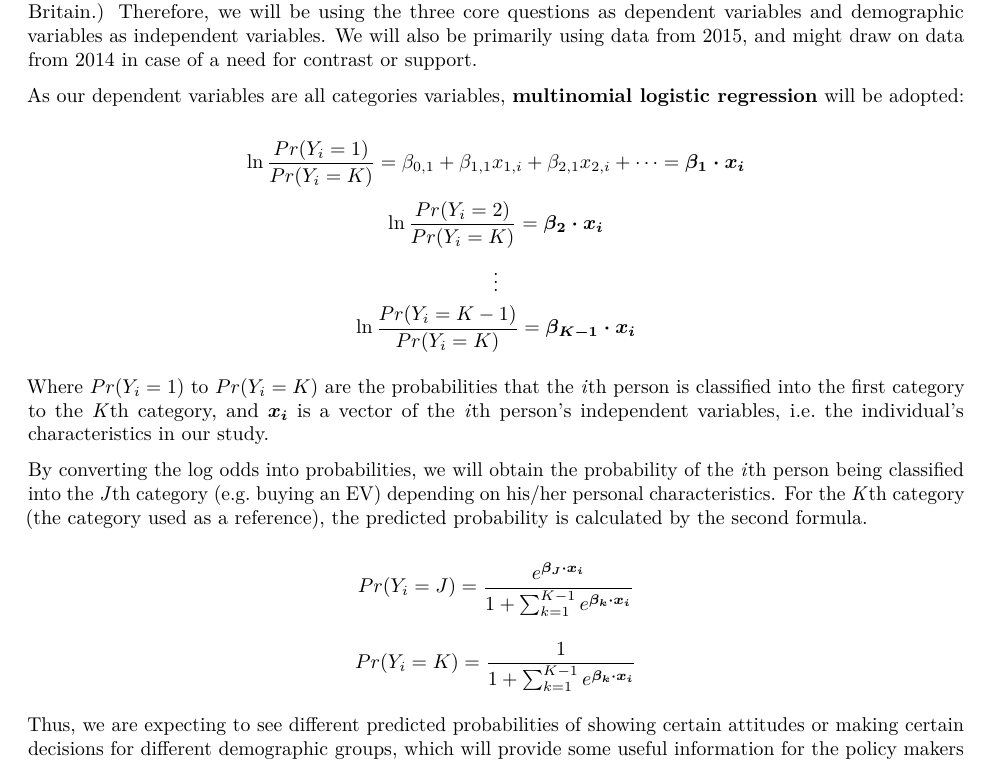
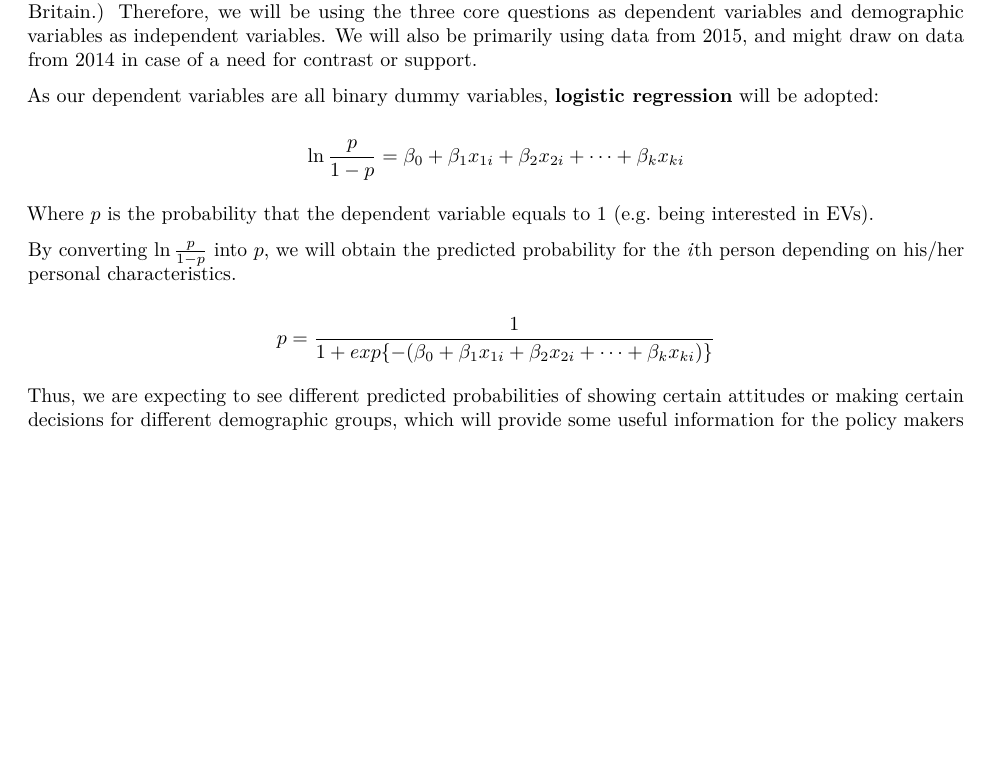
Before and after one commit to bctclc/Collaborative-Data-Analysis-Assignment2, an R Markdown document (Final_Paper/Final Paper.Rmd): part of page 3 of 12, cut so that both start at the same text, the shorter picture padded with empty space. Rendered offline with R 4.5, knitr and Pandoc, then LaTeX, with nearby package versions; some code elsewhere in the file could not run offline.

Commit message:
mlogit to logit

```diff
--- a/Final_Paper/Final Paper.Rmd
+++ b/Final_Paper/Final Paper.Rmd
@@ -118,21 +118,15 @@ source("data_cleanup.R")
 
 We are interested in the potentially different attitudes and priorities of different groups and in identifying potential buyers of EVs as well as obstacles preventing EV consumption. (To better understand the regional differences, if there are, we will look closer into regional policies or aggregate-level characteristics of Great Britain.) Therefore, we will be using the three core questions as dependent variables and demographic variables as independent variables. We will also be primarily using data from 2015, and might draw on data from 2014 in case of a need for contrast or support.
 
-As our dependent variables are all categories variables, **multinomial logistic regression** will be adopted:
+As our dependent variables are all binary dummy variables, **logistic regression** will be adopted:
 
-$$\ln{\frac{Pr(Y_i=1)}{Pr(Y_i=K)}}=\beta_{0,1} + \beta_{1,1} x_{1,i} + \beta_{2,1} x_{2,i} + \dots = \boldsymbol{\beta_1 \cdot x_i}$$
-$$\ln{\frac{Pr(Y_i=2)}{Pr(Y_i=K)}}=\boldsymbol{\beta_2 \cdot x_i}$$
-$$\vdots$$
-$$\ln{\frac{Pr(Y_i=K-1)}{Pr(Y_i=K)}}=\boldsymbol{\beta_{K-1} \cdot x_i}$$
+$$\ln{\frac{p}{1-p}}=\beta_{0} + \beta_{1} x_{1i} + \beta_{2} x_{2i} + \dots + \beta_{k} x_{ki}$$
 
-Where $Pr(Y_i=1)$ to $Pr(Y_i=K)$ are the probabilities that the *i*th person is classified into the first category to the *K*th category, and $\boldsymbol{x_i}$ is a vector of the *i*th person's independent variables, i.e. the individual's characteristics in our study.
+Where $p$ is the probability that the dependent variable equals to 1 (e.g. being interested in EVs).
 
-By converting the log odds into probabilities, we will obtain the probability of the *i*th person being classified into the *J*th category (e.g. buying an EV) depending on his/her personal characteristics.
-For the *K*th category (the category used as a reference), the predicted probability is calculated by the second formula.
+By converting $\ln{\frac{p}{1-p}}$ into $p$, we will obtain the predicted probability for the *i*th person depending on his/her personal characteristics.
 
-$$Pr(Y_i=J)=\frac{e^{\boldsymbol{\beta_J \cdot x_i}}} {1 + \sum_{k=1}^{K-1} e^{\boldsymbol{\beta_k \cdot x_i}}}$$
-
-$$Pr(Y_i=K)=\frac{1} {1 + \sum_{k=1}^{K-1} e^{\boldsymbol{\beta_k \cdot x_i}}}$$
+$$p=\frac{1} {1 + exp\{-(\beta_{0} + \beta_{1} x_{1i} + \beta_{2} x_{2i} + \dots + \beta_{k} x_{ki})\}}$$
 
 Thus, we are expecting to see different predicted probabilities of showing certain attitudes or making certain decisions for different demographic groups, which will provide some useful information for the policy makers to create efficient means to promote EVs.
 
```
Also changed, not shown: Final_Paper/Final_Paper.pdf, Final_Paper/Final Paper.Rmd (2 more changed lines).
